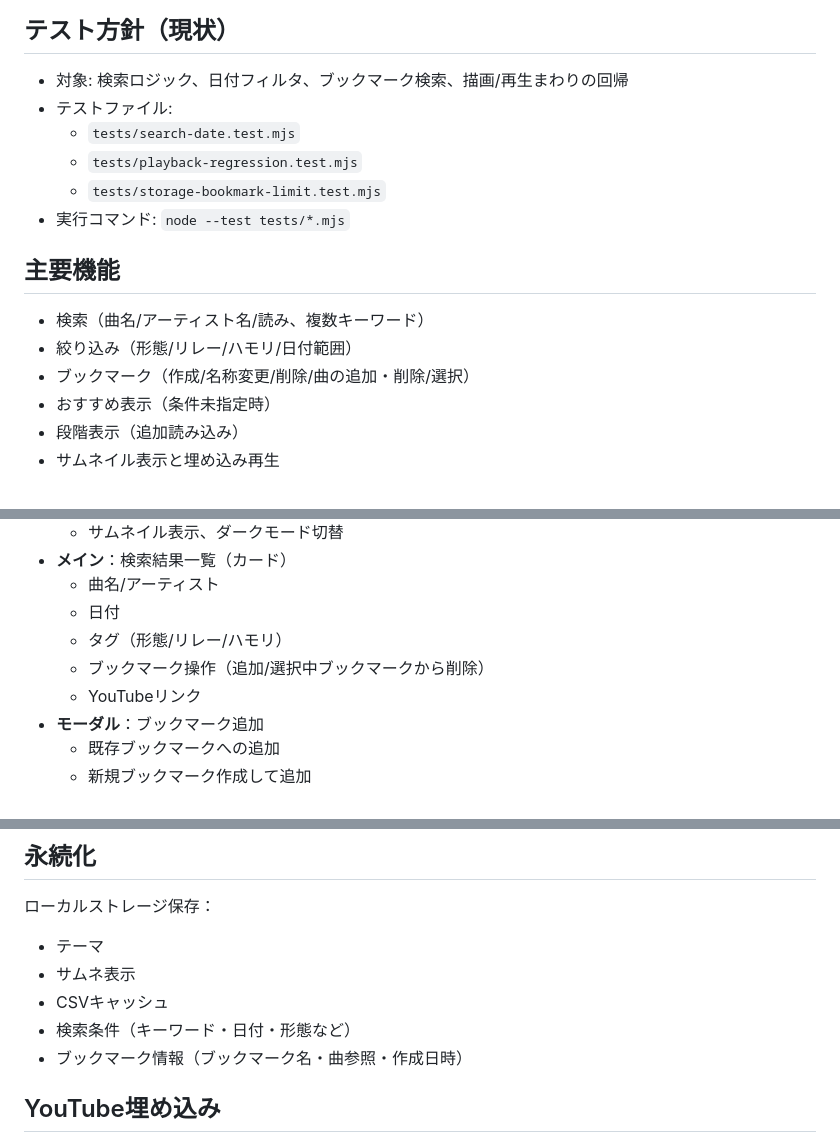
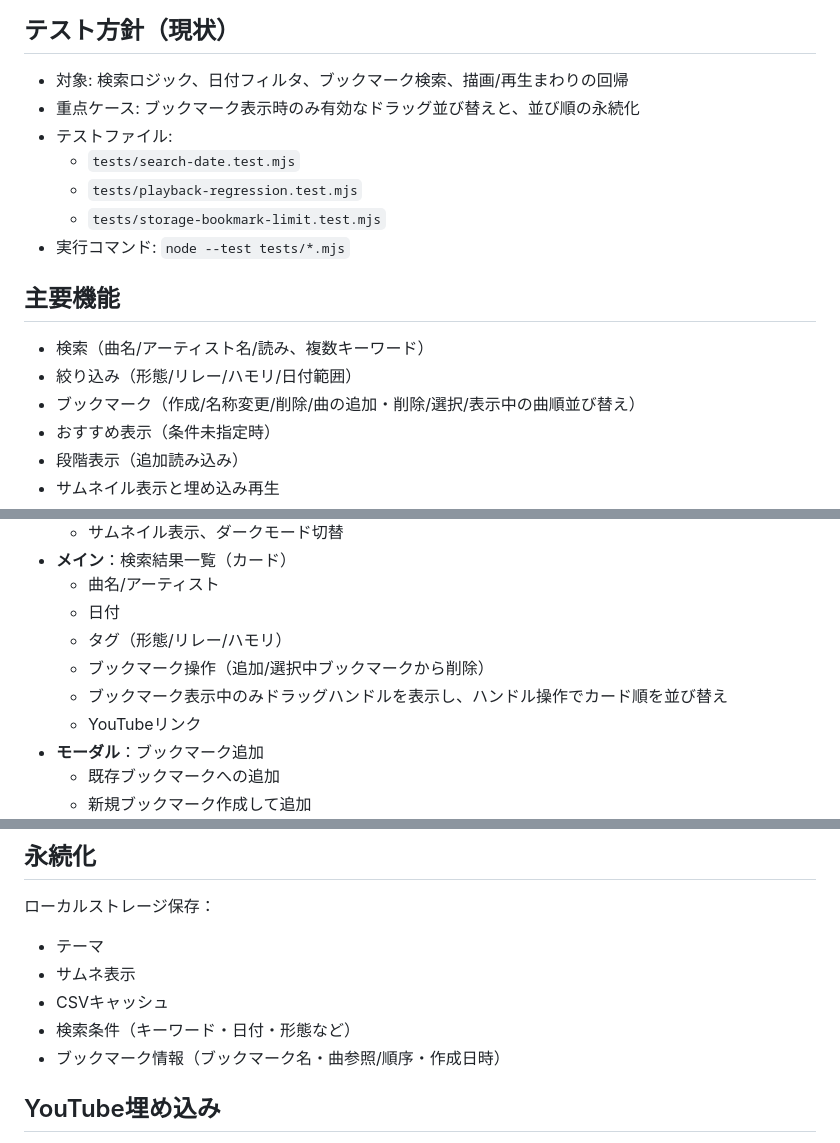
Before and after one commit to an-oa/devel-knksongs, a Markdown page: DESIGN.md, 3 parts joined by grey strips. Drawn GitHub-style.

```diff
--- a/DESIGN.md
+++ b/DESIGN.md
@@ -15,6 +15,7 @@
 
 ## テスト方針（現状）
 - 対象: 検索ロジック、日付フィルタ、ブックマーク検索、描画/再生まわりの回帰
+- 重点ケース: ブックマーク表示時のみ有効なドラッグ並び替えと、並び順の永続化
 - テストファイル:
   - `tests/search-date.test.mjs`
   - `tests/playback-regression.test.mjs`
@@ -24,7 +25,7 @@
 ## 主要機能
 - 検索（曲名/アーティスト名/読み、複数キーワード）
 - 絞り込み（形態/リレー/ハモリ/日付範囲）
-- ブックマーク（作成/名称変更/削除/曲の追加・削除/選択）
+- ブックマーク（作成/名称変更/削除/曲の追加・削除/選択/表示中の曲順並び替え）
 - おすすめ表示（条件未指定時）
 - 段階表示（追加読み込み）
 - サムネイル表示と埋め込み再生
@@ -43,6 +44,7 @@
   - 日付
   - タグ（形態/リレー/ハモリ）
   - ブックマーク操作（追加/選択中ブックマークから削除）
+  - ブックマーク表示中のみドラッグハンドルを表示し、ハンドル操作でカード順を並び替え
   - YouTubeリンク
 - **モーダル**：ブックマーク追加
   - 既存ブックマークへの追加
@@ -140,7 +142,7 @@
 - サムネ表示
 - CSVキャッシュ
 - 検索条件（キーワード・日付・形態など）
-- ブックマーク情報（ブックマーク名・曲参照・作成日時）
+- ブックマーク情報（ブックマーク名・曲参照/順序・作成日時）
 
 ## YouTube埋め込み
 - `youtube-nocookie.com` を使用
```
Also changed, not shown: README.md (+4 -2 lines).
